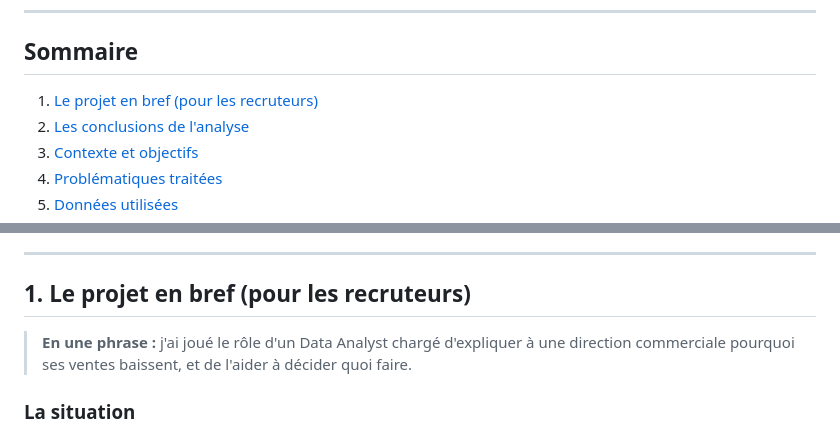
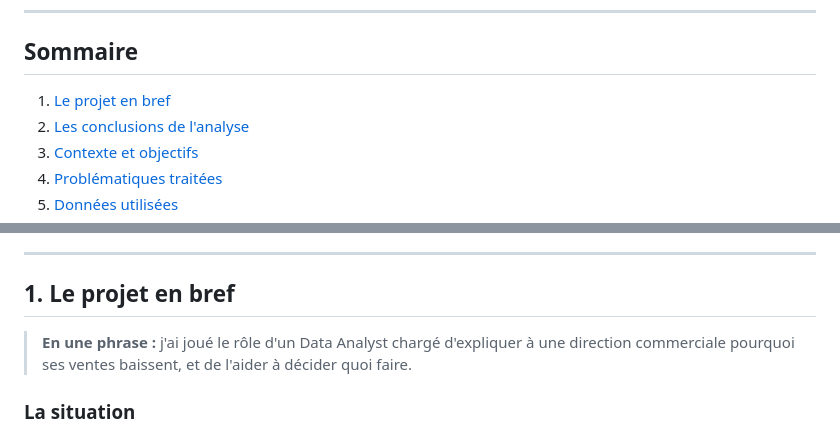
Before and after one commit to GomuGomuNo01/contoso-sales-powerbi, a Markdown page: README.md, 2 parts joined by grey strips. GitHub-like rendering.

Commit message:
README : titre de section « Le projet en bref »

```diff
--- a/README.md
+++ b/README.md
@@ -14,7 +14,7 @@ Projet d'analyse de données de bout en bout : à partir de fichiers CSV bruts,
 
 ## Sommaire
 
-1. [Le projet en bref (pour les recruteurs)](#1-le-projet-en-bref-pour-les-recruteurs)
+1. [Le projet en bref](#1-le-projet-en-bref)
 2. [Les conclusions de l'analyse](#2-les-conclusions-de-lanalyse)
 3. [Contexte et objectifs](#3-contexte-et-objectifs)
 4. [Problématiques traitées](#4-problématiques-traitées)
@@ -33,7 +33,7 @@ Projet d'analyse de données de bout en bout : à partir de fichiers CSV bruts,
 
 ---
 
-## 1. Le projet en bref (pour les recruteurs)
+## 1. Le projet en bref
 
 > **En une phrase :** j'ai joué le rôle d'un Data Analyst chargé d'expliquer à une direction commerciale pourquoi ses ventes baissent, et de l'aider à décider quoi faire.
 
```
